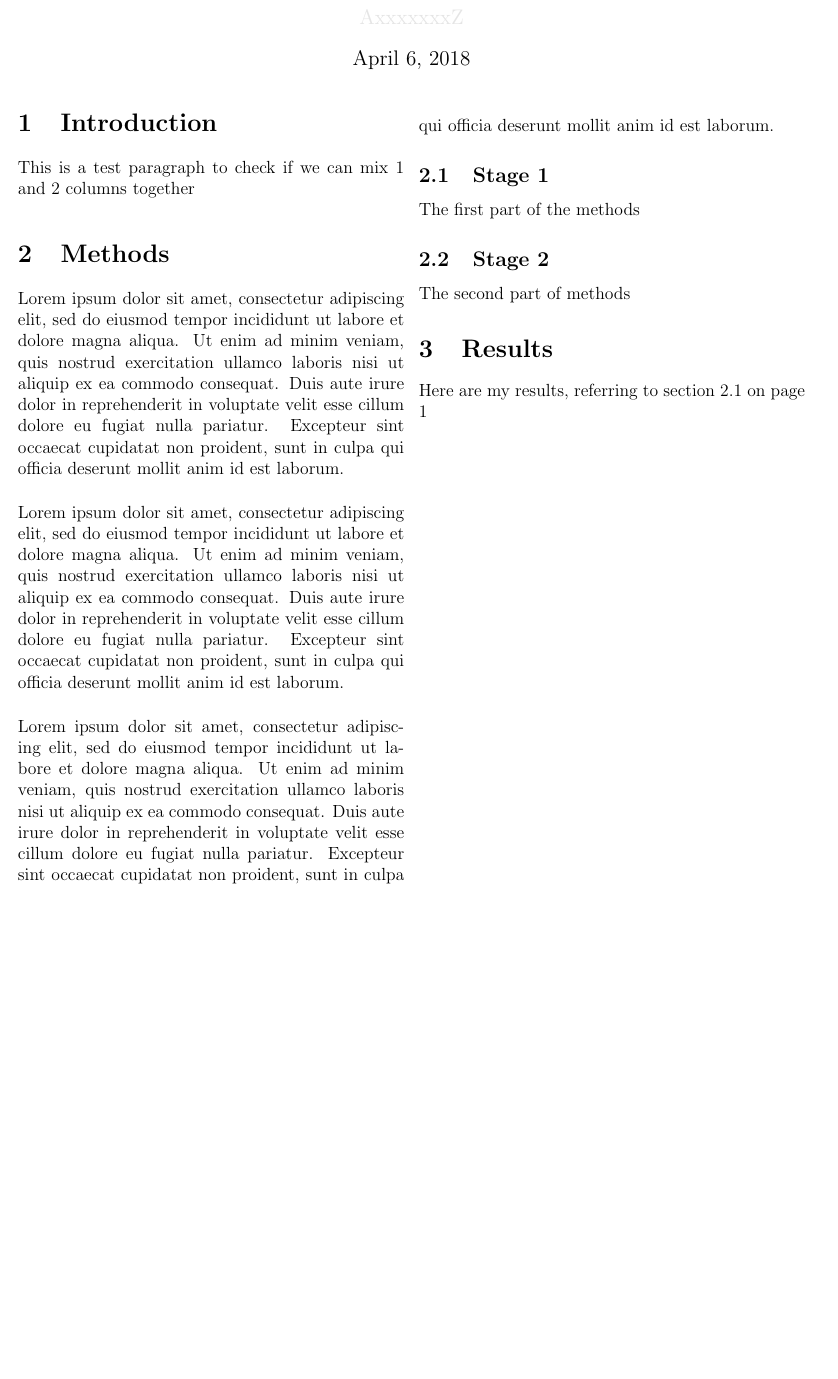
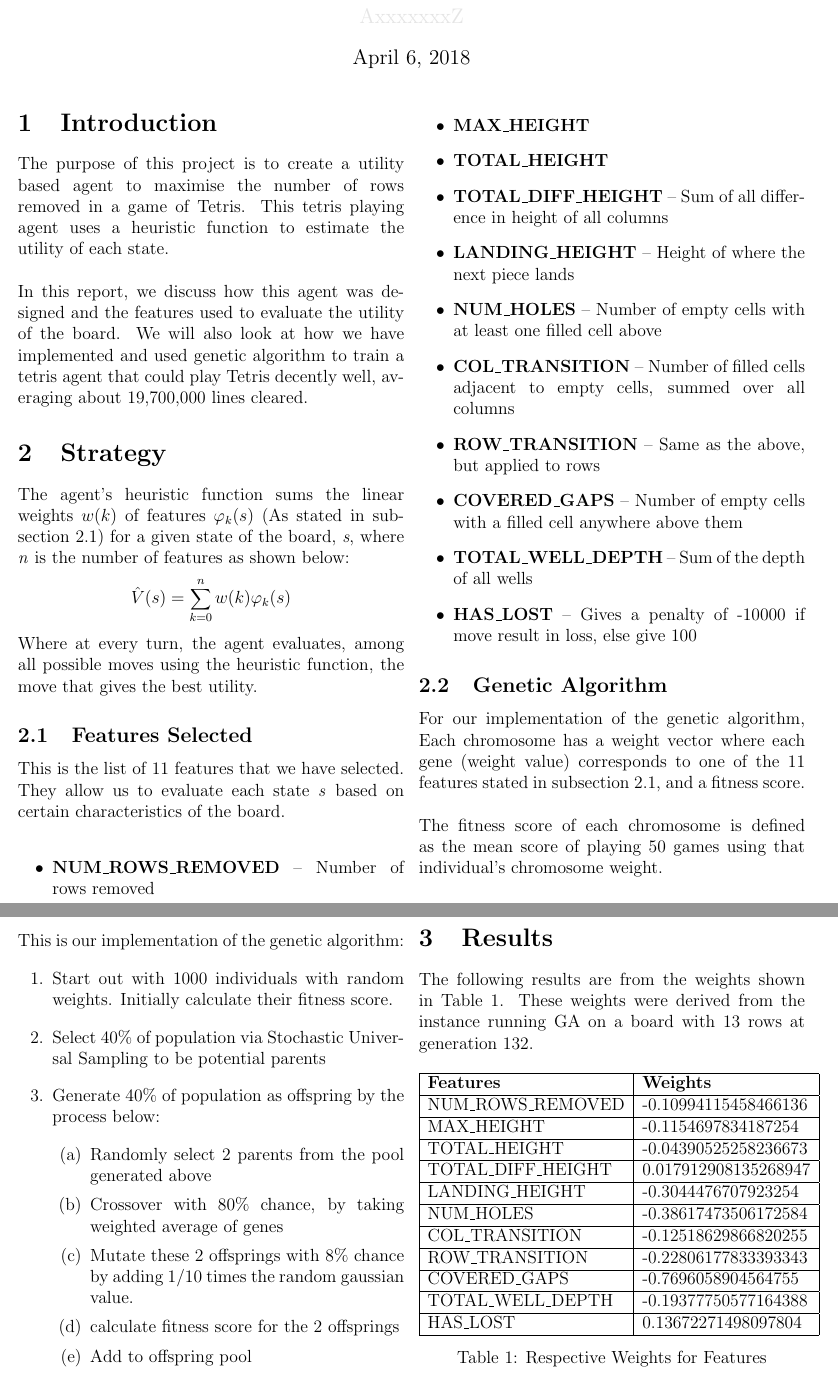
Before and after one commit to lohvht-zz/CS3243_Intro_AI_Project, a LaTeX document (report/report.tex): part of the page before the commit and two parts of pages 1 and 2 of 2 after it, the two joined at a grey line, cut so that both start at the same text, the shorter picture padded with empty space. Compiled offline with pdfLaTeX.

Commit message:
Wrote report up to section 3

```diff
--- a/report/report.tex
+++ b/report/report.tex
@@ -9,7 +9,7 @@
     % [showframe=true] % uncomment this line to show the lines
     {geometry}
 
-\geometry{verbose,tmargin=0pt, bmargin=90pt
+\geometry{verbose,tmargin=20pt, bmargin=60pt
     , lmargin=30pt, rmargin=30pt
 }
 
@@ -24,35 +26,70 @@
 \maketitle
 
 \section{Introduction}
-This is a test paragraph to check if we can mix 1 and 2 columns together
+The purpose of this project is to create a utility based agent to maximise the
+number of rows removed in a game of Tetris. This tetris playing agent uses a heuristic
+function to estimate the utility of each state.\\
 
-\section{Methods}
-Lorem ipsum dolor sit amet, consectetur adipiscing elit, sed do eiusmod tempor
-incididunt ut labore et dolore magna aliqua. Ut enim ad minim veniam, quis nostrud
-exercitation ullamco laboris nisi ut aliquip ex ea commodo consequat.
-Duis aute irure dolor in reprehenderit in voluptate velit esse cillum dolore eu
-fugiat nulla pariatur. Excepteur sint occaecat cupidatat non proident, sunt in
-culpa qui officia deserunt mollit anim id est laborum.\\
+In this report, we discuss how this agent was designed and the features used to
+evaluate the utility of the board. We will also look at how we have implemented
+and used genetic algorithm to train a tetris agent that could play Tetris decently well,
+averaging about 19,700,000 lines cleared.
 
-\noindent
-Lorem ipsum dolor sit amet, consectetur adipiscing elit, sed do eiusmod tempor
-incididunt ut labore et dolore magna aliqua. Ut enim ad minim veniam, quis nostrud
-exercitation ullamco laboris nisi ut aliquip ex ea commodo consequat.
-Duis aute irure dolor in reprehenderit in voluptate velit esse cillum dolore eu
-fugiat nulla pariatur. Excepteur sint occaecat cupidatat non proident, sunt in
-culpa qui officia deserunt mollit anim id est laborum.\\
+\section{Strategy}
+The agent's heuristic function sums the linear weights $w(k)$ of features $\varphi_k(s)$
+(As stated in subsection \ref{features_subsection}) for a given state of the board,
+\textit{s}, where \textit{n} is the number of features as shown below:
 
-\noindent
-Lorem ipsum dolor sit amet, consectetur adipiscing elit, sed do eiusmod tempor
-incididunt ut labore et dolore magna aliqua. Ut enim ad minim veniam, quis nostrud
-exercitation ullamco laboris nisi ut aliquip ex ea commodo consequat.
-Duis aute irure dolor in reprehenderit in voluptate velit esse cillum dolore eu
-fugiat nulla pariatur. Excepteur sint occaecat cupidatat non proident, sunt in
-culpa qui officia deserunt mollit anim id est laborum.
+\[
+    \hat V(s) = \sum_{k=0}^{n}w(k)\varphi_k(s)
+\]
 
-\subsection{Stage 1}
-\label{section1}
-The first part of the methods
+Where at every turn, the agent evaluates, among all possible moves using the
+heuristic function, the move that gives the best utility.
 
-\subsection{Stage 2}
-The second part of methods
+\subsection{Features Selected}
+\label{features_subsection}
+This is the list of 11 features that we have selected. They allow us to
+evaluate each state \textit{s} based on certain characteristics of the board.\\
+
+\begin{itemize}
+    \item \textbf{NUM\_ROWS\_REMOVED} -- Number of rows removed
+    \item \textbf{MAX\_HEIGHT}
+    \item \textbf{TOTAL\_HEIGHT}
+    \item \textbf{TOTAL\_DIFF\_HEIGHT} -- Sum of all difference in height of all columns
+    \item \textbf{LANDING\_HEIGHT} -- Height of where the next piece lands
+    \item \textbf{NUM\_HOLES} -- Number of empty cells with at least one filled cell above
+    \item \textbf{COL\_TRANSITION} -- Number of filled cells adjacent to empty cells,
+        summed over all columns
+    \item \textbf{ROW\_TRANSITION} -- Same as the above, but applied to rows
+    \item \textbf{COVERED\_GAPS} -- Number of empty cells with a filled cell
+        anywhere above them
+    \item \textbf{TOTAL\_WELL\_DEPTH} -- Sum of the depth of all wells
+    \item \textbf{HAS\_LOST} -- Gives a penalty of -10000 if move result in loss,
+        else give 100
+\end{itemize}
+
+\subsection{Genetic Algorithm}
+For our implementation of the genetic algorithm, Each chromosome has a weight
+vector where each gene (weight value) corresponds to one of the 11 features
+stated in subsection \ref{features_subsection}, and a fitness score.\\
+
+
+The fitness score of each chromosome is defined as the mean score of playing 50
+games using that individual's chromosome weight.\\
+
+This is our implementation of the genetic algorithm:
+\begin{enumerate}
+    \item Start out with 1000 individuals with random weights. Initially calculate
+    their fitness score.
+    \item Select 40\% of population via Stochastic Universal Sampling to be
+            potential parents
+    \item Generate 40\% of population as offspring by the process below:
+        \begin{enumerate}
+            \item Randomly select 2 parents from the pool generated above
+            \item Crossover with 80\% chance, by taking weighted average of genes
+            \item Mutate these 2 offsprings with 8\% chance by adding 1/10 times
+                the random gaussian value.
+            \item calculate fitness score for the 2 offsprings
+            \item Add to offspring pool
+        \end{enumerate}
@@ -59,4 +117,35 @@ The second part of methods
 
 \section{Results}
-Here are my results, referring to section
-\ref{section1} on page \pageref{section1}
+The following results are from the weights shown in Table \ref{feature_weights}.
+These weights were derived from the instance running GA on a board with 13 rows
+at generation 132.
+
+\begin{table}[h]
+    \begin{tabular}{|l|l|}
+        \hline
+        \textbf{Features}   & \textbf{Weights}     \\
+        \hline
+        NUM\_ROWS\_REMOVED  & -0.10994115458466136 \\
+        \hline
+        MAX\_HEIGHT         & -0.1154697834187254  \\
+        \hline
+        TOTAL\_HEIGHT       & -0.04390525258236673 \\
+        \hline
+        TOTAL\_DIFF\_HEIGHT & 0.017912908135268947 \\
+        \hline
+        LANDING\_HEIGHT     & -0.3044476707923254  \\
+        \hline
+        NUM\_HOLES          & -0.38617473506172584 \\
+        \hline
+        COL\_TRANSITION     & -0.12518629866820255 \\
+        \hline
+        ROW\_TRANSITION     & -0.22806177833393343 \\
+        \hline
+        COVERED\_GAPS       & -0.7696058904564755  \\
+        \hline
+        TOTAL\_WELL\_DEPTH  & -0.19377750577164388 \\
+        \hline
+        HAS\_LOST           & 0.13672271498097804  \\
+        \hline
+    \end{tabular}
+    \caption{Respective Weights for Features}
```
Also changed, not shown: report/games_600_histogram.png (added), report/report.pdf, report/report.tex (60 more changed lines).
